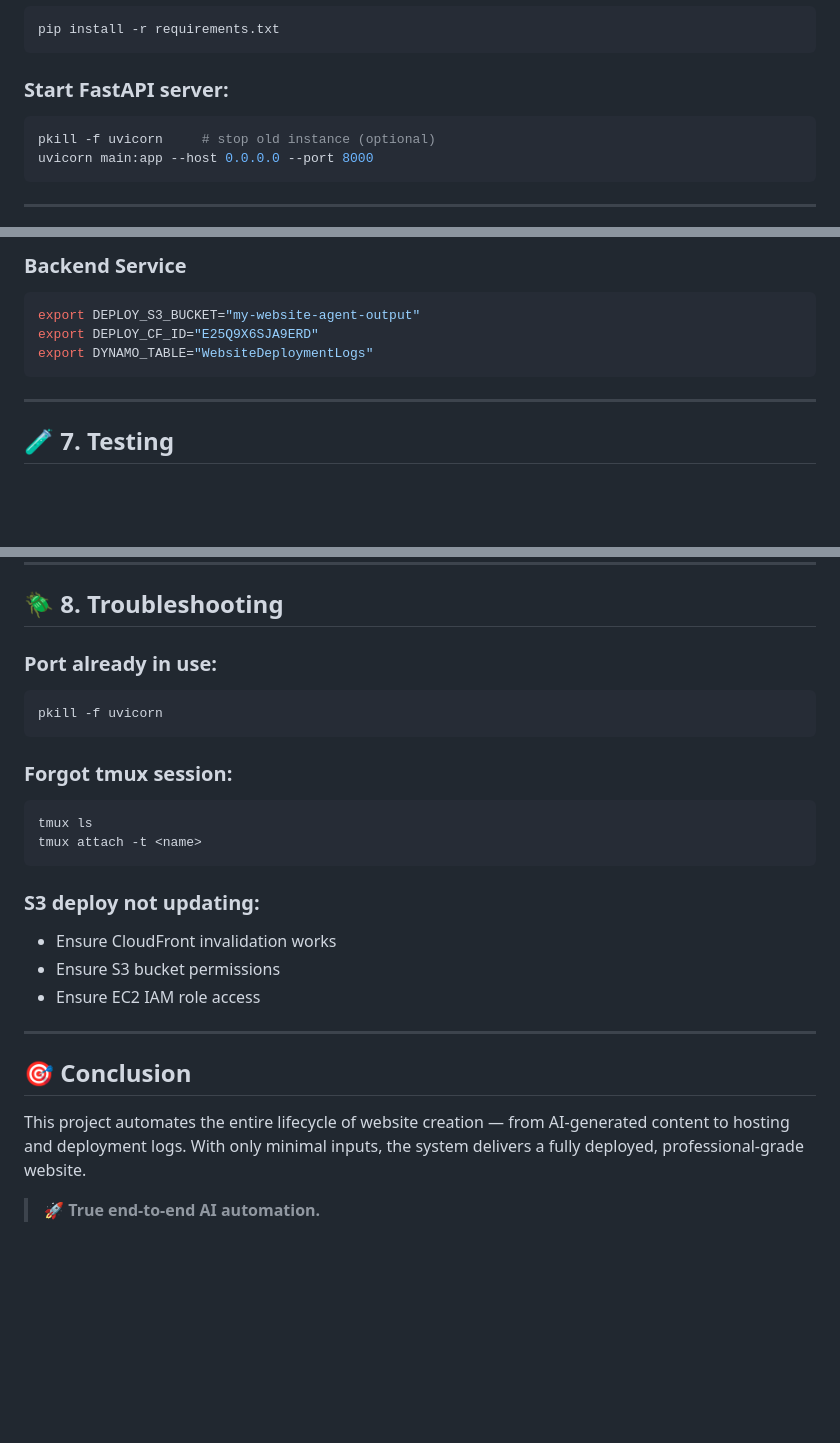
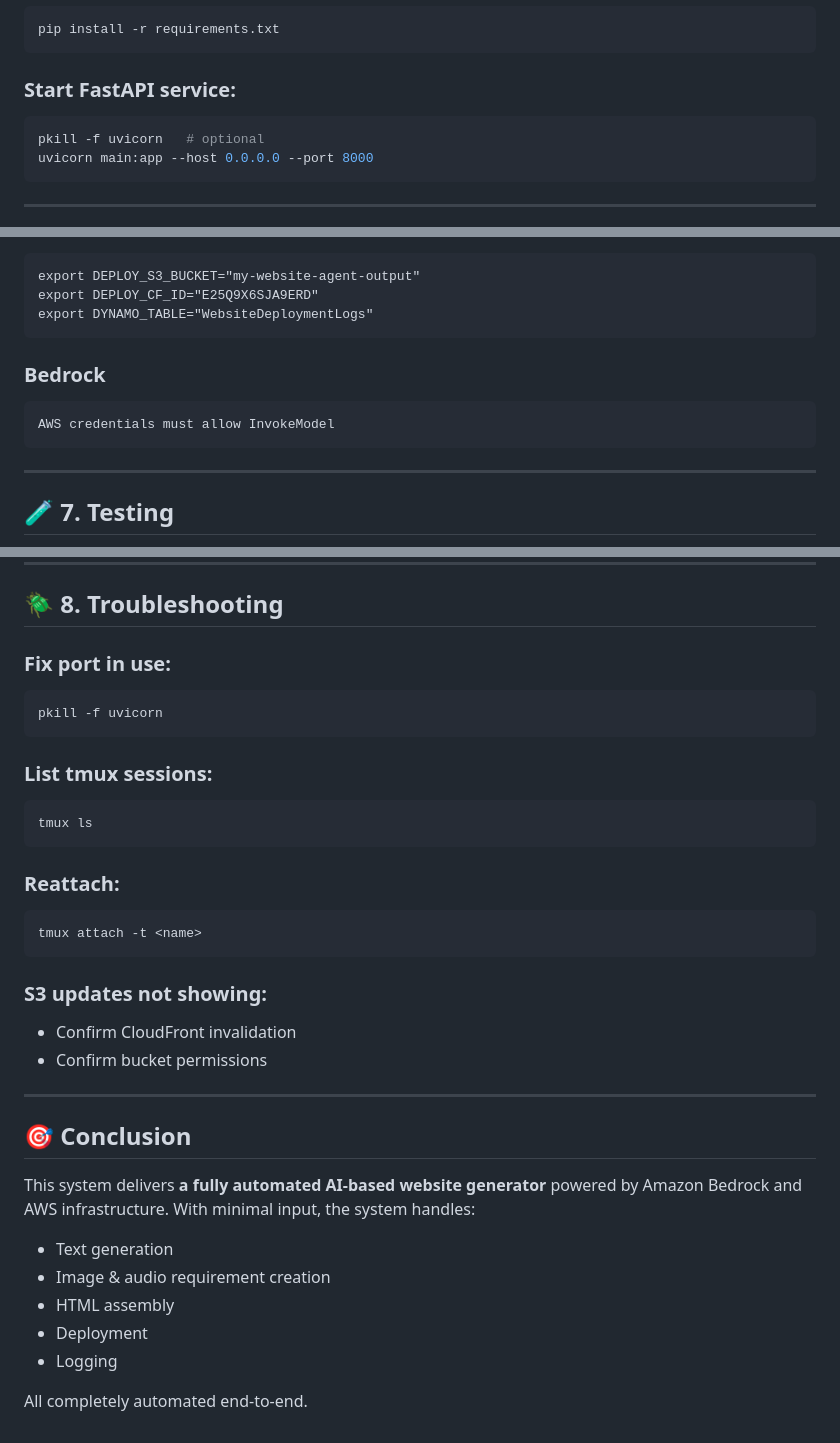
Before and after one commit to nagadevarasubbu/my-website-agent, a Markdown page: README.md, 3 parts joined by grey strips. GitHub-like rendering; blank space fills up the shorter version.

````diff
--- a/README.md
+++ b/README.md
@@ -90,10 +92,10 @@ source venv/bin/activate
 pip install -r requirements.txt
 ```
 
-### Start FastAPI server:
+### Start FastAPI service:
 
 ```bash
-pkill -f uvicorn     # stop old instance (optional)
+pkill -f uvicorn   # optional
 uvicorn main:app --host 0.0.0.0 --port 8000
 ```
 
@@ -215,11 +212,13 @@ export GOOGLE_API_KEY="your_key"
 ```
-
-### **Backend Service**
-
-```bash
 export DEPLOY_S3_BUCKET="my-website-agent-output"
 export DEPLOY_CF_ID="E25Q9X6SJA9ERD"
 export DYNAMO_TABLE="WebsiteDeploymentLogs"
+```
+
+### Bedrock
+
+```
+AWS credentials must allow InvokeModel
 ```
 
 ---
@@ -244,29 +243,39 @@ curl -X POST http://<EC2-IP>:8000/generate-website \
 
 ## 🪲 8. Troubleshooting
 
-### Port already in use:
+### Fix port in use:
 
 ```bash
 pkill -f uvicorn
 ```
 
-### Forgot tmux session:
+### List tmux sessions:
 
 ```bash
 tmux ls
+```
+
+### Reattach:
+
+```bash
 tmux attach -t <name>
 ```
 
-### S3 deploy not updating:
+### S3 updates not showing:
 
-* Ensure CloudFront invalidation works
-* Ensure S3 bucket permissions
-* Ensure EC2 IAM role access
+* Confirm CloudFront invalidation
+* Confirm bucket permissions
 
 ---
 
 ## 🎯 Conclusion
 
-This project automates the entire lifecycle of website creation — from AI-generated content to hosting and deployment logs. With only minimal inputs, the system delivers a fully deployed, professional-grade website.
+This system delivers **a fully automated AI-based website generator** powered by Amazon Bedrock and AWS infrastructure. With minimal input, the system handles:
 
-> 🚀 **True end-to-end AI automation.**
+* Text generation
+* Image & audio requirement creation
+* HTML assembly
+* Deployment
+* Logging
+
+All completely automated end-to-end.
````
Also changed, not shown: other parts of README.md (+49 -52 lines).
